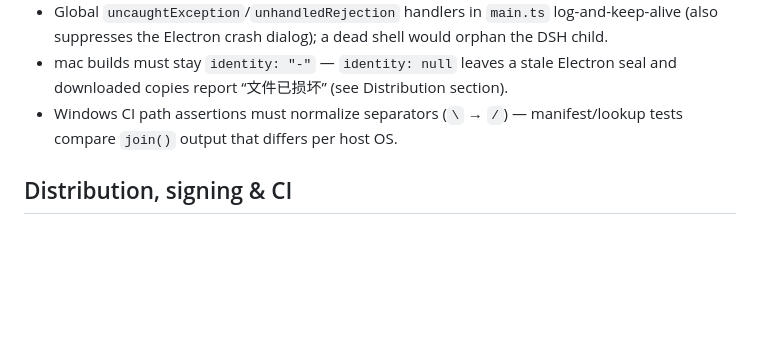
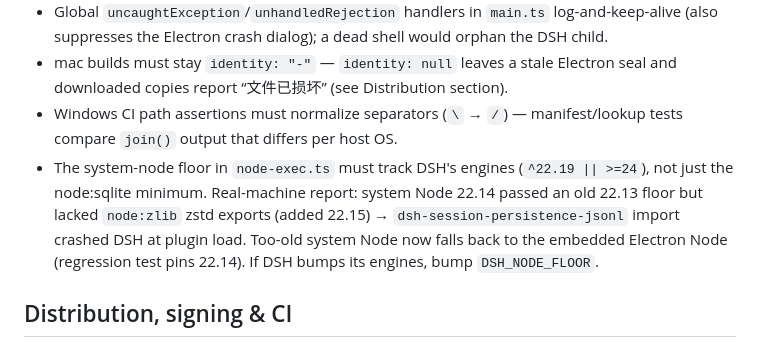
Before and after one commit to ln9527/deepseek-harness-gui, a Markdown page: CLAUDE.md, the part around the change. Rendered like a GitHub page; blank space fills up the shorter version.

Commit message:
docs: record zstd/Node-floor hard-won fact in CLAUDE.md

```diff
--- a/CLAUDE.md
+++ b/CLAUDE.md
@@ -45,6 +45,7 @@ Setup quirks: pnpm 10 blocks postinstall scripts — if `node_modules/electron/d
 - Global `uncaughtException`/`unhandledRejection` handlers in `main.ts` log-and-keep-alive (also suppresses the Electron crash dialog); a dead shell would orphan the DSH child.
 - mac builds must stay `identity: "-"` — `identity: null` leaves a stale Electron seal and downloaded copies report “文件已损坏” (see Distribution section).
 - Windows CI path assertions must normalize separators (`\` → `/`) — manifest/lookup tests compare `join()` output that differs per host OS.
+- The system-node floor in `node-exec.ts` must track DSH's engines (`^22.19 || >=24`), not just the node:sqlite minimum. Real-machine report: system Node 22.14 passed an old 22.13 floor but lacked `node:zlib` zstd exports (added 22.15) → `dsh-session-persistence-jsonl` import crashed DSH at plugin load. Too-old system Node now falls back to the embedded Electron Node (regression test pins 22.14). If DSH bumps its engines, bump `DSH_NODE_FLOOR`.
 
 ## Distribution, signing & CI
 
```
